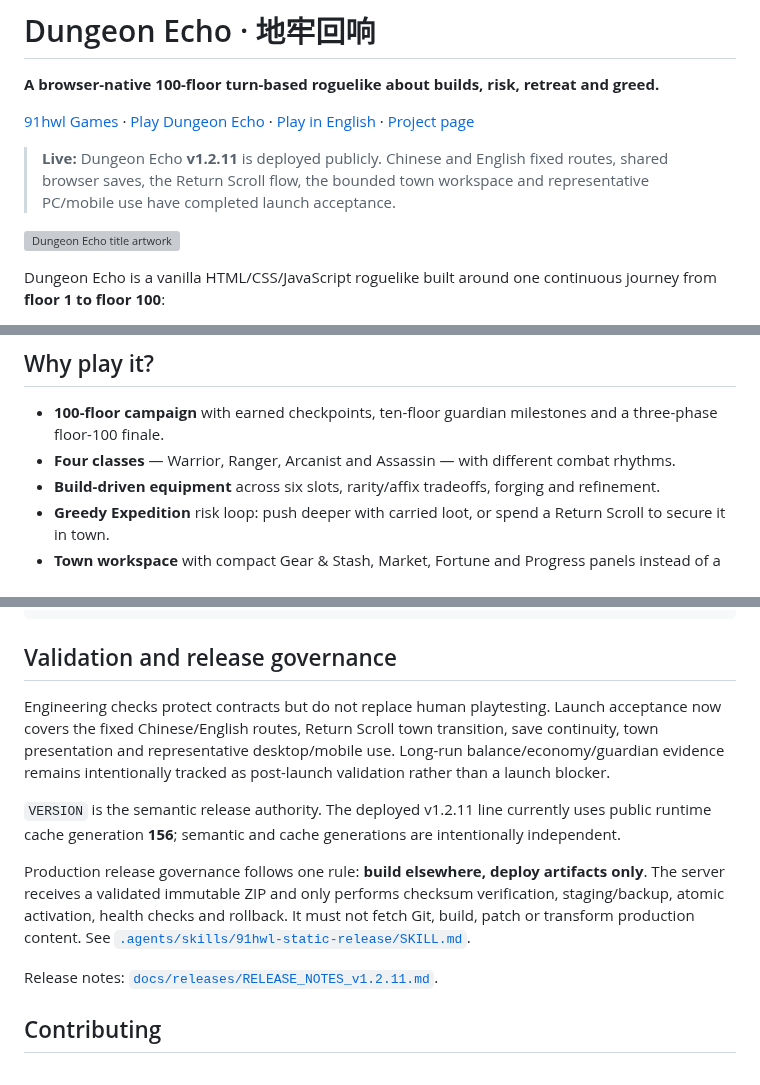
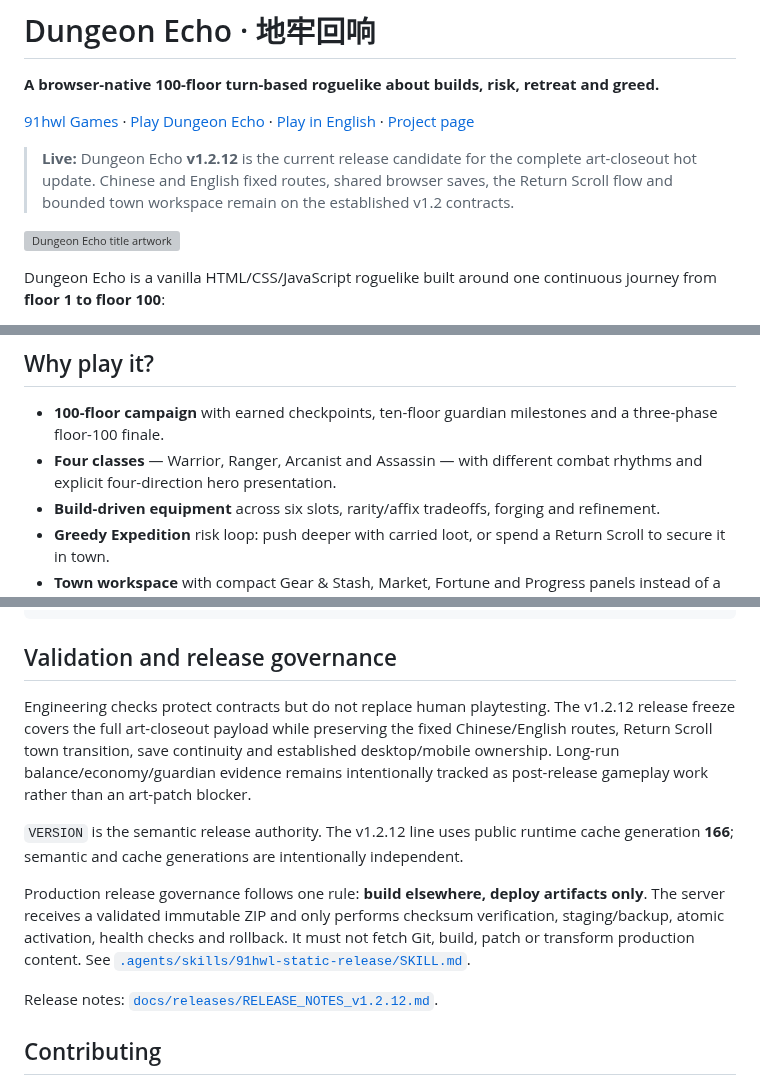
Before and after one commit to diaow2331-ops/dungeon-echo, a Markdown page: README.md, 3 parts joined by grey strips. GitHub-like rendering; grey boxes are pictures that could not be loaded.

Commit message:
release: document v1.2.12 art closeout

```diff
--- a/README.md
+++ b/README.md
@@ -4,7 +4,7 @@
 
 [91hwl Games](https://91hwl.cn/) · [Play Dungeon Echo](https://play.91hwl.cn/dungeon-echo/) · [Play in English](https://play.91hwl.cn/dungeon-echo/en/) · [Project page](https://91hwl.cn/toys/dungeon-echo/)
 
-> **Live:** Dungeon Echo **v1.2.11** is deployed publicly. Chinese and English fixed routes, shared browser saves, the Return Scroll flow, the bounded town workspace and representative PC/mobile use have completed launch acceptance.
+> **Live:** Dungeon Echo **v1.2.12** is the current release candidate for the complete art-closeout hot update. Chinese and English fixed routes, shared browser saves, the Return Scroll flow and bounded town workspace remain on the established v1.2 contracts.
 
 ![Dungeon Echo title artwork](art/title-backdrop.webp)
 
@@ -17,7 +17,7 @@ No launcher, account or runtime backend is required. Open the page and play; com
 ## Why play it?
 
 - **100-floor campaign** with earned checkpoints, ten-floor guardian milestones and a three-phase floor-100 finale.
-- **Four classes** — Warrior, Ranger, Arcanist and Assassin — with different combat rhythms.
+- **Four classes** — Warrior, Ranger, Arcanist and Assassin — with different combat rhythms and explicit four-direction hero presentation.
 - **Build-driven equipment** across six slots, rarity/affix tradeoffs, forging and refinement.
 - **Greedy Expedition** risk loop: push deeper with carried loot, or spend a Return Scroll to secure it in town.
 - **Town workspace** with compact Gear & Stash, Market, Fortune and Progress panels instead of a long scrolling document UI.
@@ -110,13 +110,13 @@ http://localhost:8000/dev.html
 
 ## Validation and release governance
 
-Engineering checks protect contracts but do not replace human playtesting. Launch acceptance now covers the fixed Chinese/English routes, Return Scroll town transition, save continuity, town presentation and representative desktop/mobile use. Long-run balance/economy/guardian evidence remains intentionally tracked as post-launch validation rather than a launch blocker.
+Engineering checks protect contracts but do not replace human playtesting. The v1.2.12 release freeze covers the full art-closeout payload while preserving the fixed Chinese/English routes, Return Scroll town transition, save continuity and established desktop/mobile ownership. Long-run balance/economy/guardian evidence remains intentionally tracked as post-release gameplay work rather than an art-patch blocker.
 
-`VERSION` is the semantic release authority. The deployed v1.2.11 line currently uses public runtime cache generation **156**; semantic and cache generations are intentionally independent.
+`VERSION` is the semantic release authority. The v1.2.12 line uses public runtime cache generation **166**; semantic and cache generations are intentionally independent.
 
 Production release governance follows one rule: **build elsewhere, deploy artifacts only**. The server receives a validated immutable ZIP and only performs checksum verification, staging/backup, atomic activation, health checks and rollback. It must not fetch Git, build, patch or transform production content. See [`.agents/skills/91hwl-static-release/SKILL.md`](.agents/skills/91hwl-static-release/SKILL.md).
 
-Release notes: [`docs/releases/RELEASE_NOTES_v1.2.11.md`](docs/releases/RELEASE_NOTES_v1.2.11.md).
+Release notes: [`docs/releases/RELEASE_NOTES_v1.2.12.md`](docs/releases/RELEASE_NOTES_v1.2.12.md).
 
 ## Contributing
 
```
Also changed, not shown: other parts of README.md (+2 -2 lines).
